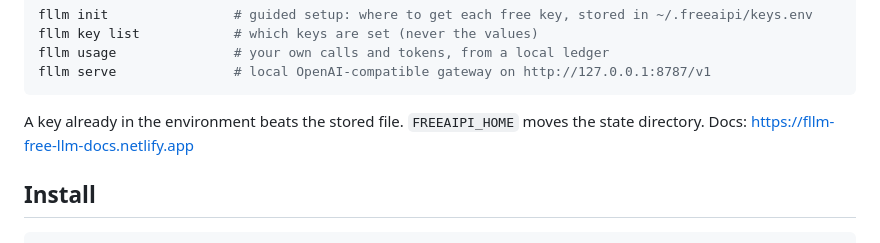
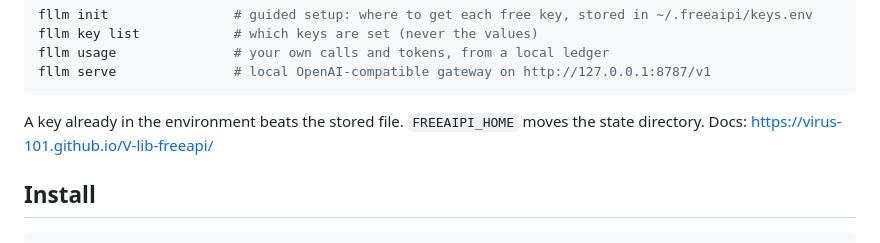
Before and after one commit to Virus-101/V-lib-freeapi, a Markdown page: README.md, the part around the change. GitHub-like rendering.

Commit message:
Point docs link at the GitHub Pages site
Co-Authored-By: Claude Sonnet 5.5 <noreply@anthropic.com>

````diff
--- a/README.md
+++ b/README.md
@@ -49,7 +49,7 @@ fllm serve               # local OpenAI-compatible gateway on http://127.0.0.1:8
 ```
 
 A key already in the environment beats the stored file. `FREEAIPI_HOME` moves the
-state directory. Docs: https://fllm-free-llm-docs.netlify.app
+state directory. Docs: https://virus-101.github.io/V-lib-freeapi/
 
 ## Install
 
````
